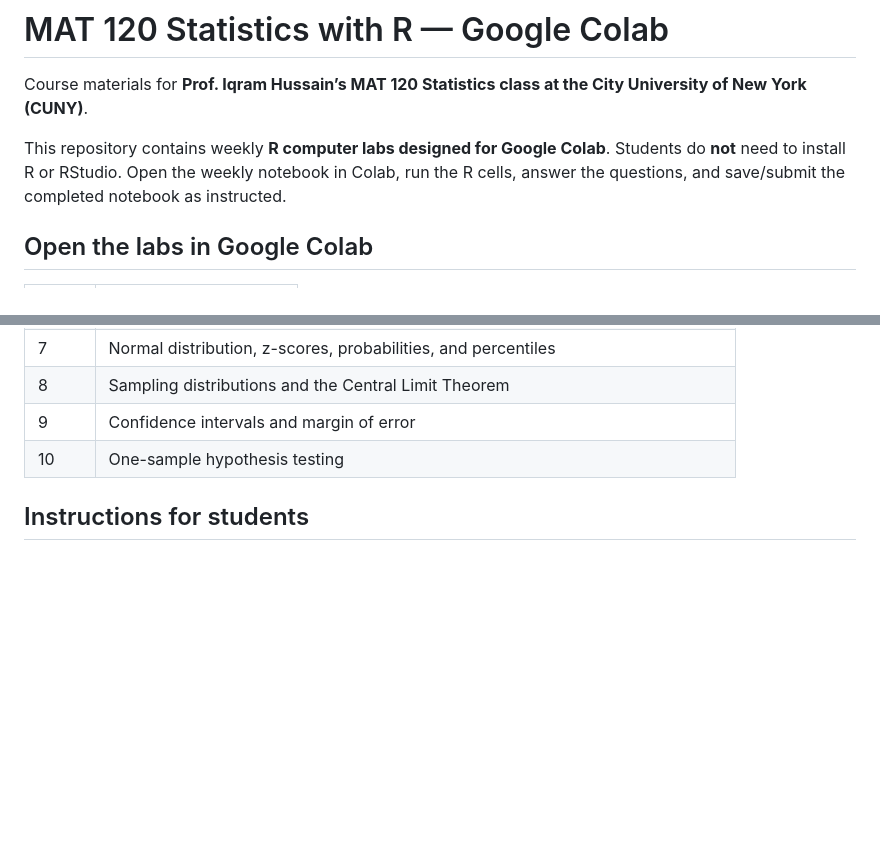
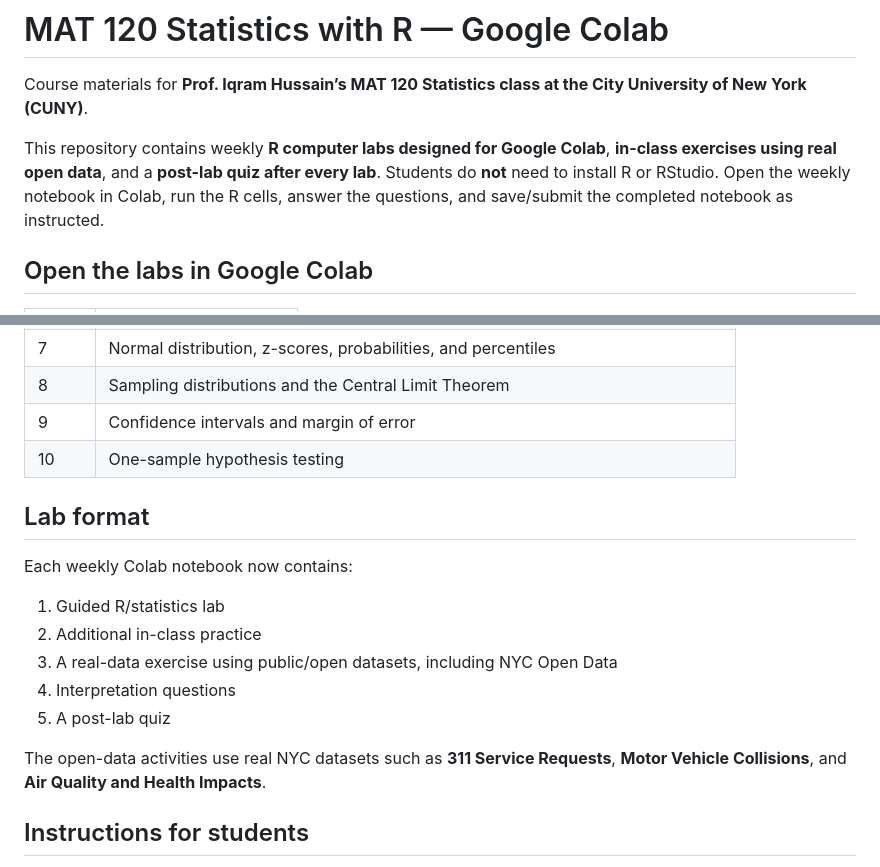
Before and after one commit to iqram20/statisticsR, a Markdown page: README.md, 2 parts joined by grey strips. GitHub-like rendering; blank space fills up the shorter version.

Commit message:
Add quizzes and NYC open-data class exercises to course description

```diff
--- a/README.md
+++ b/README.md
@@ -2,7 +2,7 @@
 
 Course materials for **Prof. Iqram Hussain’s MAT 120 Statistics class at the City University of New York (CUNY)**.
 
-This repository contains weekly **R computer labs designed for Google Colab**. Students do **not** need to install R or RStudio. Open the weekly notebook in Colab, run the R cells, answer the questions, and save/submit the completed notebook as instructed.
+This repository contains weekly **R computer labs designed for Google Colab**, **in-class exercises using real open data**, and a **post-lab quiz after every lab**. Students do **not** need to install R or RStudio. Open the weekly notebook in Colab, run the R cells, answer the questions, and save/submit the completed notebook as instructed.
 
 ## Open the labs in Google Colab
 
@@ -34,6 +34,18 @@ This repository contains weekly **R computer labs designed for Google Colab**. S
 | 9 | Confidence intervals and margin of error |
 | 10 | One-sample hypothesis testing |
 
+## Lab format
+
+Each weekly Colab notebook now contains:
+
+1. Guided R/statistics lab
+2. Additional in-class practice
+3. A real-data exercise using public/open datasets, including NYC Open Data
+4. Interpretation questions
+5. A post-lab quiz
+
+The open-data activities use real NYC datasets such as **311 Service Requests**, **Motor Vehicle Collisions**, and **Air Quality and Health Impacts**.
+
 ## Instructions for students
 
 1. Click the **Open Week ... in Colab** link above.
```
